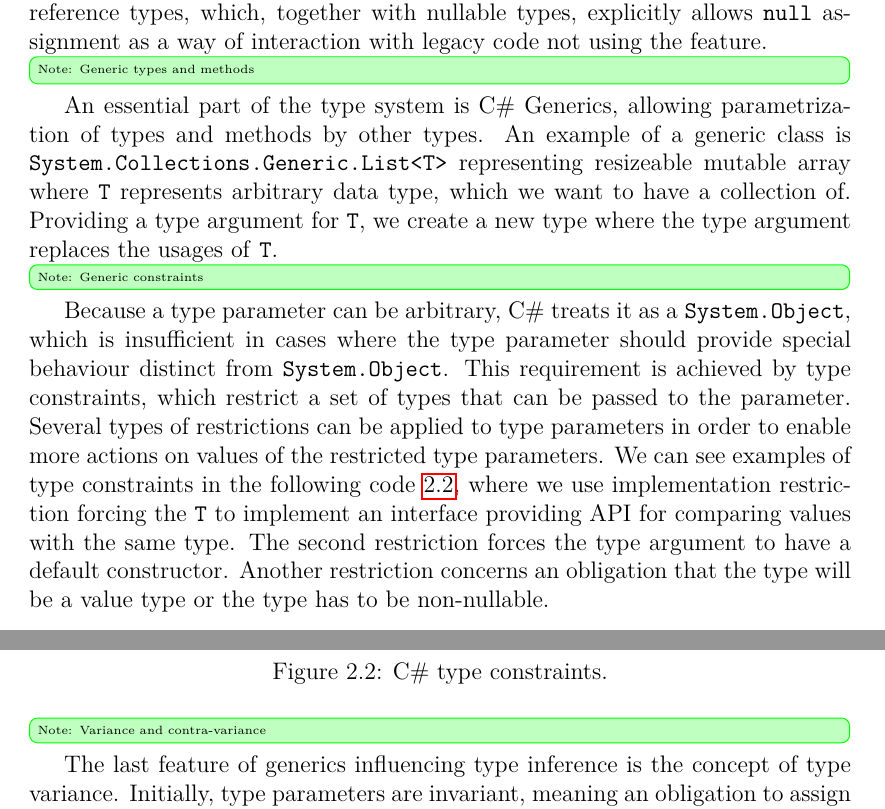
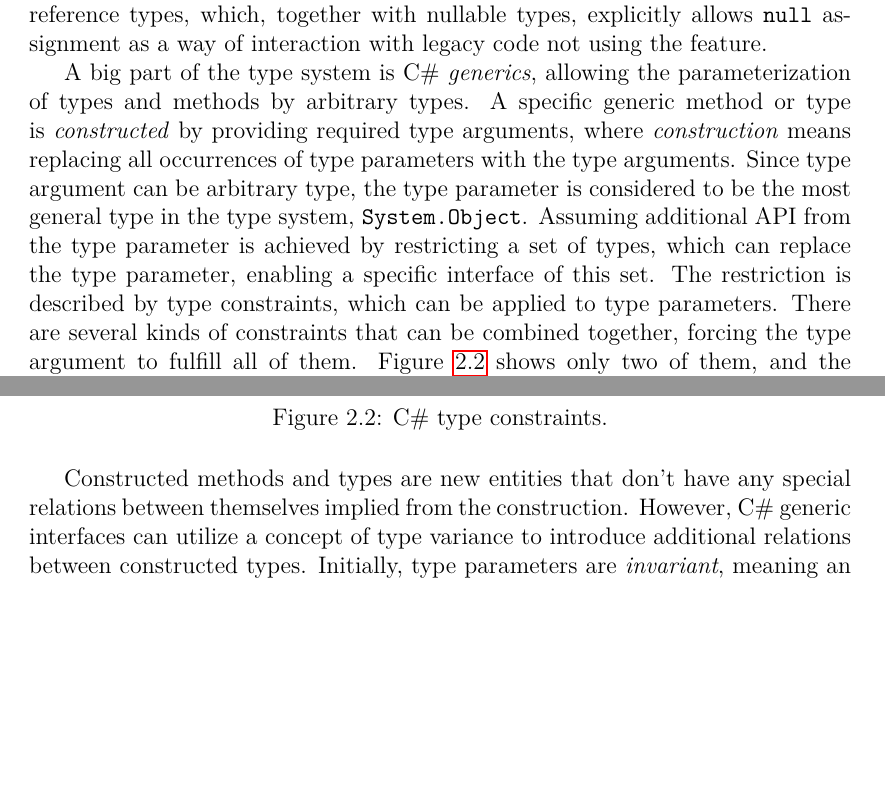
Before and after one commit to TomatorCZ/master-thesis, a LaTeX thesis (Text/thesis.tex, which reads Text/chap01_related_work.tex): two parts of page 10 of 36, joined at a grey line, cut so that both start at the same text, the shorter picture padded with empty space. Compiled offline with pdfLaTeX.

Commit message:
[Text] rewrite end of Type system section

```diff
--- a/Text/chap01_related_work.tex
+++ b/Text/chap01_related_work.tex
@@ -30,16 +30,10 @@ Delegates represent typed pointers to methods describing its signature, includin
 \par
 The type system implicitly allows to assign \texttt{null}, indicating an invalid value, to reference types. Since C\# 2.0 \cite{online:csHist}, it allows to assign \texttt{null} value to nullable types, which are equivalents of the rest of value types prohibiting it. Because assigning \texttt{null} value is referred to as a billion-dollar mistake, C\# 8.0 \cite{online:csHist}, introduced optional settings warning about assigning null values and created nullable reference types, which, together with nullable types, explicitly allows \texttt{null} assignment as a way of interaction with legacy code not using the feature.
 \par
-\info{Generic types and methods}
-An essential part of the type system is C\# Generics, allowing parametrization of types and methods by other types.
-An example of a generic class is \texttt{System.Collections.Generic.List<T>} representing resizeable mutable array where  \texttt{T} represents arbitrary data type, which we want to have a collection of.
-Providing a type argument for  \texttt{T}, we create a new type where the type argument replaces the usages of  \texttt{T}.
-\par
-\info{Generic constraints}
-Because a type parameter can be arbitrary, C\# treats it as a \texttt{System.Object}, which is insufficient in cases where the type parameter should provide special behaviour distinct from \texttt{System.Object}.
-This requirement is achieved by type constraints, which restrict a set of types that can be passed to the parameter.
-Several types of restrictions can be applied to type parameters in order to enable more actions on values of the restricted type parameters.
-We can see examples of type constraints in the following code \ref{img05:typeConst}, where we use implementation restriction forcing the \texttt{T} to implement an interface providing API for comparing values with the same type.
-The second restriction forces the type argument to have a default constructor.
-Another restriction concerns an obligation that the type will be a value type or the type has to be non-nullable.
-\par
+A big part of the type system is C\# \textit{generics}, allowing the parameterization of types and methods by arbitrary types.
+A specific generic method or type is \textit{constructed} by providing required type arguments, where \textit{construction} means replacing all occurrences of type parameters with the type arguments.
+Since type argument can be arbitrary type, the type parameter is considered to be the most general type in the type system, \texttt{System.Object}.
+Assuming additional API from the type parameter is achieved by restricting a set of types, which can replace the type parameter, enabling a specific interface of this set.
+The restriction is described by type constraints, which can be applied to type parameters.
+There are several kinds of constraints that can be combined together, forcing the type argument to fulfill all of them.
+Figure \ref{img05:typeConst} shows only two of them, and the rest can be found in the C# documentation \cite{online:csharpTypeConst}.
@@ -46,3 +44,2 @@ Another restriction concerns an obligation that the type will be a value type or
 \begin{figure}[h]
 \begin{lstlisting}[style=csharp]
-class MyList<T> : where T : IComparable<T>, new()
@@ -58,7 +50,6 @@ class MyList<T> : where T : IComparable<T>, new()
 \label{img05:typeConst}
 \end{figure}
 \par
-\info{Variance and contra-variance}
-The last feature of generics influencing type inference is the concept of type variance.
-Initially, type parameters are invariant, meaning an obligation to assign a generic type to another generic type having the same types of type parameters.
-Generic interfaces introduce additional modifiers (\texttt{in}, and \texttt{out}) of type parameters, which allow to assign a type with the more specialized type argument to a type with the less specialized type argument or vice-versa respectively.
+Constructed methods and types are new entities that don’t have any special relations between themselves implied from the construction.
+However, C\# generic interfaces can utilize a concept of type variance to introduce additional relations between constructed types.
+Initially, type parameters are \textit{invariant}, meaning an obligation to use the same type arguments as initially required.
```
Also changed, not shown: Text/bibliography.bib (+6 -0 lines), Text/preface.tex (+0 -1 lines), Text/thesis.pdf, Text/chap01_related_work.tex (23 more changed lines).
